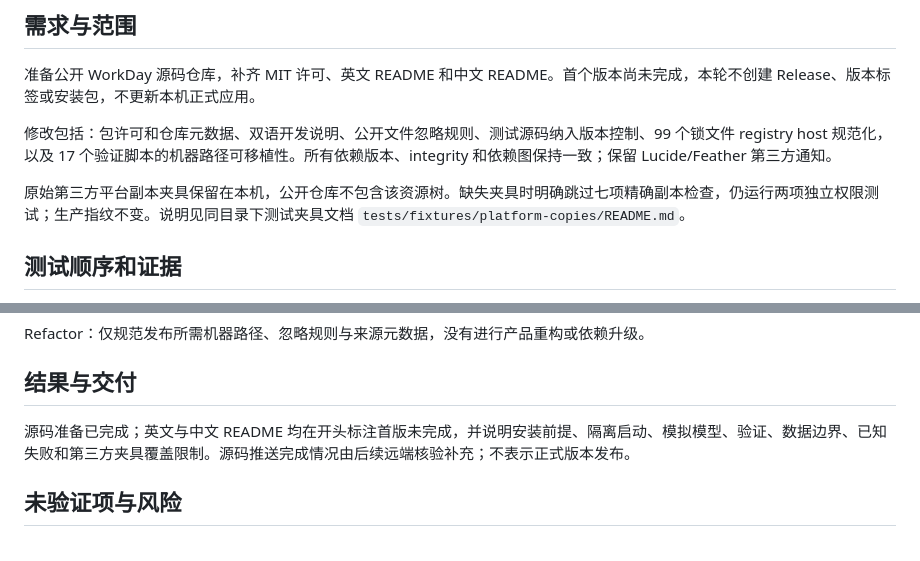
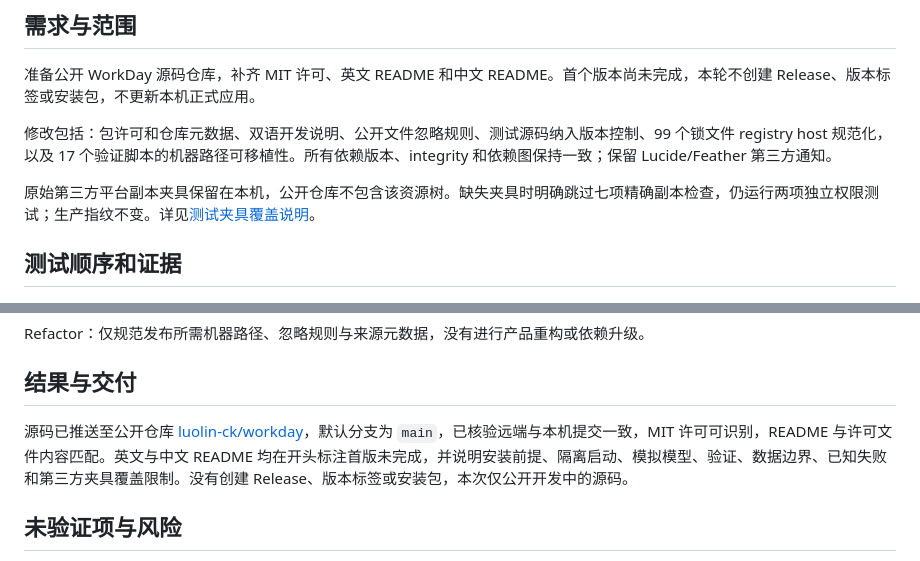
Before and after one commit to luolin-ck/workday, a Markdown page: docs/iterations/2026-10-28-2026-open-source.md, 2 parts joined by grey strips. GitHub-like rendering.

Commit message:
Record source publication verification

```diff
--- a/docs/iterations/2026-10-28-2026-open-source.md
+++ b/docs/iterations/2026-10-28-2026-open-source.md
@@ -8,7 +8,7 @@
 
 修改包括：包许可和仓库元数据、双语开发说明、公开文件忽略规则、测试源码纳入版本控制、99 个锁文件 registry host 规范化，以及 17 个验证脚本的机器路径可移植性。所有依赖版本、integrity 和依赖图保持一致；保留 Lucide/Feather 第三方通知。
 
-原始第三方平台副本夹具保留在本机，公开仓库不包含该资源树。缺失夹具时明确跳过七项精确副本检查，仍运行两项独立权限测试；生产指纹不变。说明见同目录下测试夹具文档 `tests/fixtures/platform-copies/README.md`。
+原始第三方平台副本夹具保留在本机，公开仓库不包含该资源树。缺失夹具时明确跳过七项精确副本检查，仍运行两项独立权限测试；生产指纹不变。详见[测试夹具覆盖说明](../../tests/fixtures/platform-copies/README.md)。
 
 ## 测试顺序和证据
 
@@ -30,7 +30,7 @@ Refactor：仅规范发布所需机器路径、忽略规则与来源元数据，
 
 ## 结果与交付
 
-源码准备已完成；英文与中文 README 均在开头标注首版未完成，并说明安装前提、隔离启动、模拟模型、验证、数据边界、已知失败和第三方夹具覆盖限制。源码推送完成情况由后续远端核验补充；不表示正式版本发布。
+源码已推送至公开仓库 [luolin-ck/workday](https://github.com/luolin-ck/workday)，默认分支为 `main`，已核验远端与本机提交一致，MIT 许可可识别，README 与许可文件内容匹配。英文与中文 README 均在开头标注首版未完成，并说明安装前提、隔离启动、模拟模型、验证、数据边界、已知失败和第三方夹具覆盖限制。没有创建 Release、版本标签或安装包，本次仅公开开发中的源码。
 
 ## 未验证项与风险
 
```
